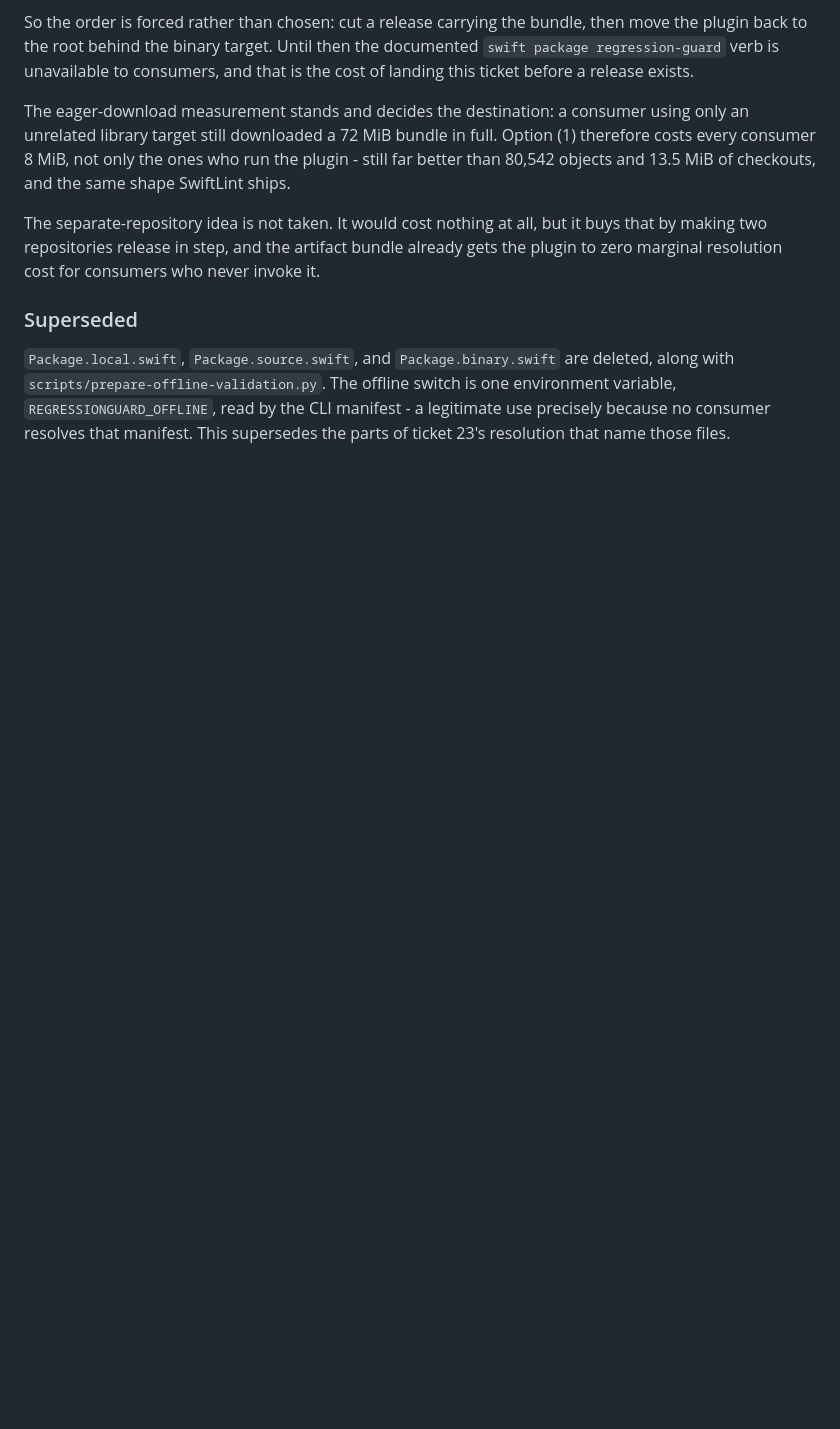
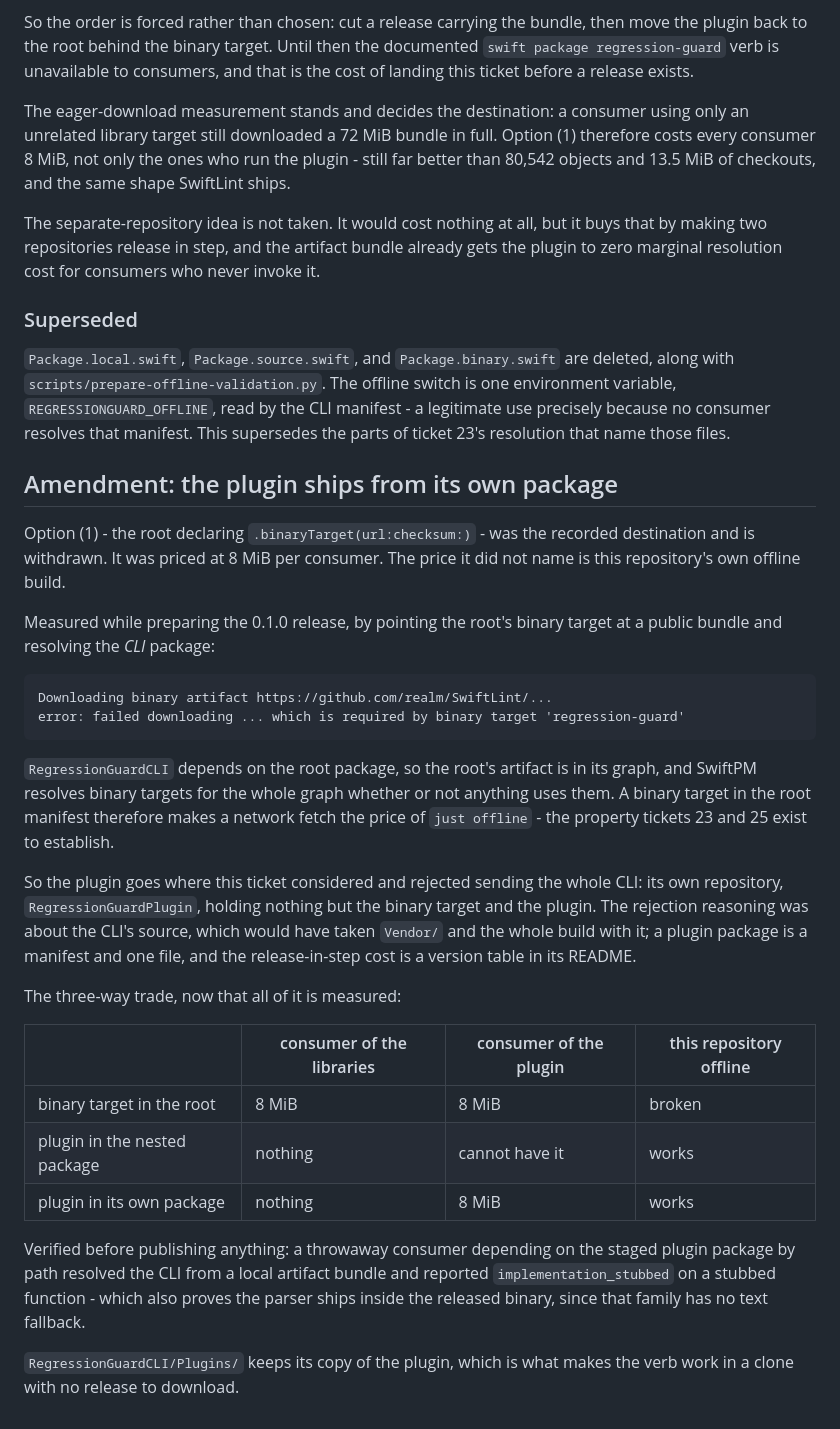
Before and after one commit to brunogama/RegressionGuard, a Markdown page: .scratch/tickets/25-nested-cli-package-layout.md, the part around the change. GitHub-like rendering; blank space fills up the shorter version.

```diff
--- a/.scratch/tickets/25-nested-cli-package-layout.md
+++ b/.scratch/tickets/25-nested-cli-package-layout.md
@@ -213,3 +213,42 @@ resolution cost for consumers who never invoke it.
 `REGRESSIONGUARD_OFFLINE`, read by the CLI manifest - a legitimate use precisely because no
 consumer resolves that manifest. This supersedes the parts of ticket 23's resolution that name
 those files.
+
+## Amendment: the plugin ships from its own package
+
+Option (1) - the root declaring `.binaryTarget(url:checksum:)` - was the recorded destination and is
+withdrawn. It was priced at 8 MiB per consumer. The price it did not name is this repository's own
+offline build.
+
+Measured while preparing the 0.1.0 release, by pointing the root's binary target at a public bundle
+and resolving the *CLI* package:
+
+    Downloading binary artifact https://github.com/realm/SwiftLint/...
+    error: failed downloading ... which is required by binary target 'regression-guard'
+
+`RegressionGuardCLI` depends on the root package, so the root's artifact is in its graph, and
+SwiftPM resolves binary targets for the whole graph whether or not anything uses them. A binary
+target in the root manifest therefore makes a network fetch the price of `just offline` - the
+property tickets 23 and 25 exist to establish.
+
+So the plugin goes where this ticket considered and rejected sending the whole CLI: its own
+repository, `RegressionGuardPlugin`, holding nothing but the binary target and the plugin. The
+rejection reasoning was about the CLI's source, which would have taken `Vendor/` and the whole build
+with it; a plugin package is a manifest and one file, and the release-in-step cost is a version
+table in its README.
+
+The three-way trade, now that all of it is measured:
+
+| | consumer of the libraries | consumer of the plugin | this repository offline |
+|---|---|---|---|
+| binary target in the root | 8 MiB | 8 MiB | broken |
+| plugin in the nested package | nothing | cannot have it | works |
+| plugin in its own package | nothing | 8 MiB | works |
+
+Verified before publishing anything: a throwaway consumer depending on the staged plugin package by
+path resolved the CLI from a local artifact bundle and reported `implementation_stubbed` on a stubbed
+function - which also proves the parser ships inside the released binary, since that family has no
+text fallback.
+
+`RegressionGuardCLI/Plugins/` keeps its copy of the plugin, which is what makes the verb work in a
+clone with no release to download.
```
Also changed, not shown: .scratch/tickets/13-wayfinder-map-swift-syntax-syntactic-evidence.md (+4 -4 lines), README.md (+17 -1 lines).
